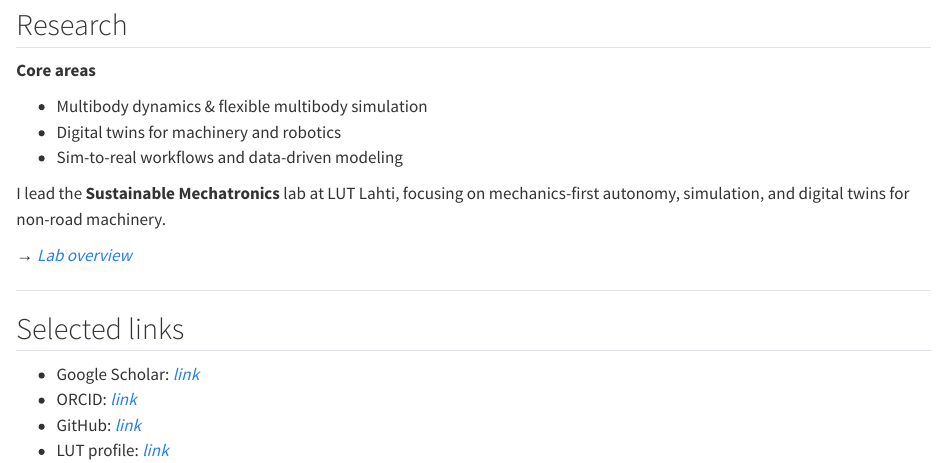
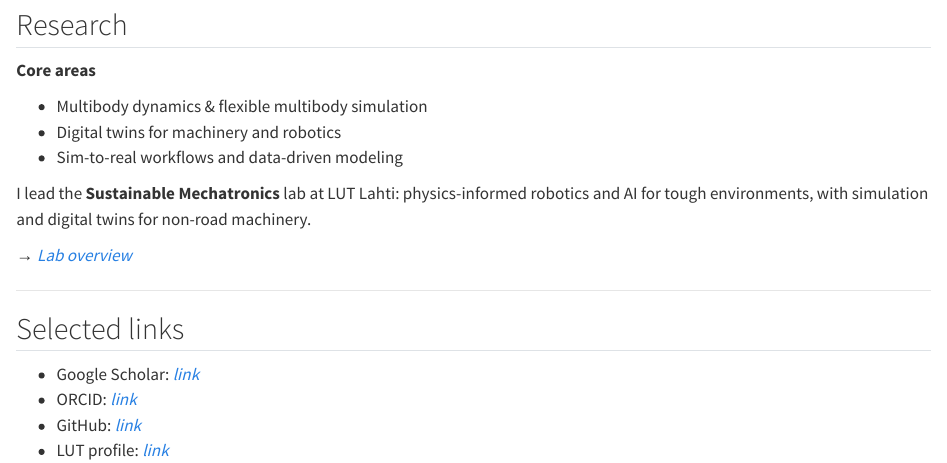
Before and after one commit to gorzech/gorzech.github.io, a Quarto document (index.qmd): the page in a window 1100 px wide, from 330 px down. Rendered offline with R 4.5, knitr and Pandoc in place of Quarto, with nearby package versions.

Commit message:
Lab tagline from atoms on the lab page; drop mechanics-first wording on home
Co-Authored-By: Claude Opus 5.5 <noreply@anthropic.com>

```diff
--- a/index.qmd
+++ b/index.qmd
@@ -38,7 +38,7 @@ Email: grzegorz.orzechowski@lut.fi
 - Digital twins for machinery and robotics
 - Sim-to-real workflows and data-driven modeling
 
-I lead the **Sustainable Mechatronics** lab at LUT Lahti, focusing on mechanics-first autonomy, simulation, and digital twins for non-road machinery.
+I lead the **Sustainable Mechatronics** lab at LUT Lahti: physics-informed robotics and AI for tough environments, with simulation and digital twins for non-road machinery.
 
 → *[Lab overview](/lab/)*
 
```
Also changed, not shown: lab/index.qmd (+4 -0 lines).
